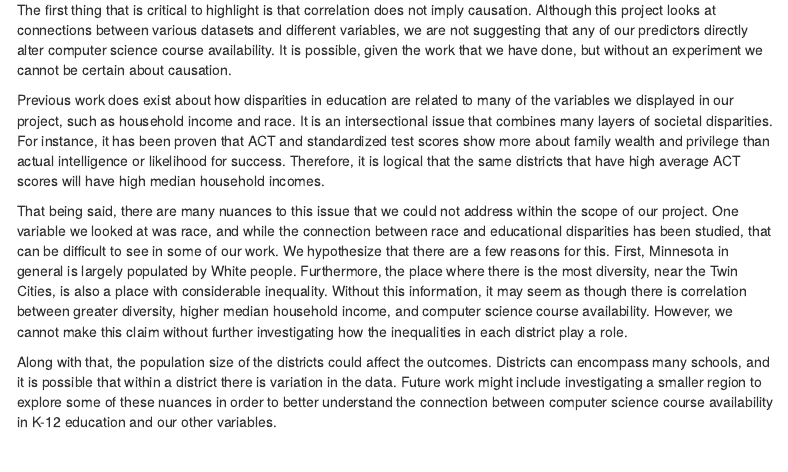
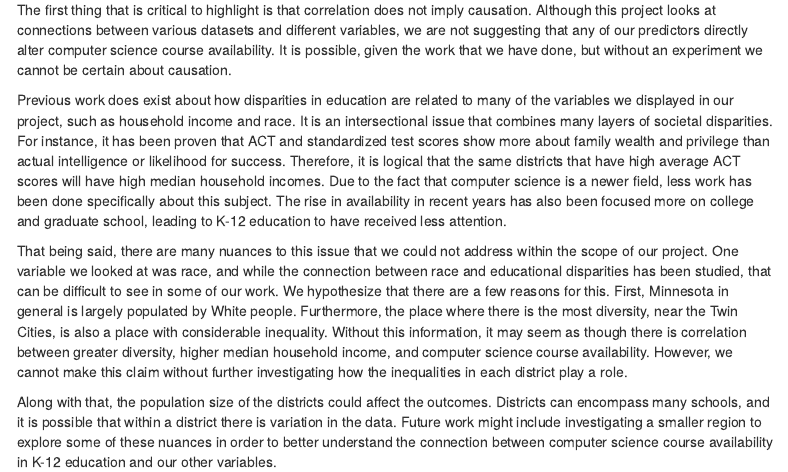
Before and after one commit to anaelkuperwajs/STAT494-Final-Project, an R Markdown document (behind_the_scenes.Rmd): the page in a window 1100 px wide, from 3480 px down. Rendered offline with R 4.5, knitr and Pandoc, with nearby package versions; some code elsewhere in the file could not run offline; menus at the side of the page are left out; common packages that the code uses without loading them are loaded.

Commit message:
implications

```diff
--- a/behind_the_scenes.Rmd
+++ b/behind_the_scenes.Rmd
@@ -817,7 +817,7 @@ plot(rf_var_imp, show_boxplots = TRUE)
 
 The first thing that is critical to highlight is that correlation does not imply causation. Although this project looks at connections between various datasets and different variables, we are not suggesting that any of our predictors directly alter computer science course availability. It is possible, given the work that we have done, but without an experiment we cannot be certain about causation.
 
-Previous work does exist about how disparities in education are related to many of the variables we displayed in our project, such as household income and race. It is an intersectional issue that combines many layers of societal disparities. For instance, it has been proven that ACT and standardized test scores show more about family wealth and privilege than actual intelligence or likelihood for success. Therefore, it is logical that the same districts that have high average ACT scores will have high median household incomes.
+Previous work does exist about how disparities in education are related to many of the variables we displayed in our project, such as household income and race. It is an intersectional issue that combines many layers of societal disparities. For instance, it has been proven that ACT and standardized test scores show more about family wealth and privilege than actual intelligence or likelihood for success. Therefore, it is logical that the same districts that have high average ACT scores will have high median household incomes. Due to the fact that computer science is a newer field, less work has been done specifically about this subject. The rise in availability in recent years has also been focused more on college and graduate school, leading to K-12 education to have received less attention.
 
 That being said, there are many nuances to this issue that we could not address within the scope of our project. One variable we looked at was race, and while the connection between race and educational disparities has been studied, that can be difficult to see in some of our work. We hypothesize that there are a few reasons for this. First, Minnesota in general is largely populated by White people. Furthermore, the place where there is the most diversity, near the Twin Cities, is also a place with considerable inequality. Without this information, it may seem as though there is correlation between greater diversity, higher median household income, and computer science course availability. However, we cannot make this claim without further investigating how the inequalities in each district play a role.
 
```
